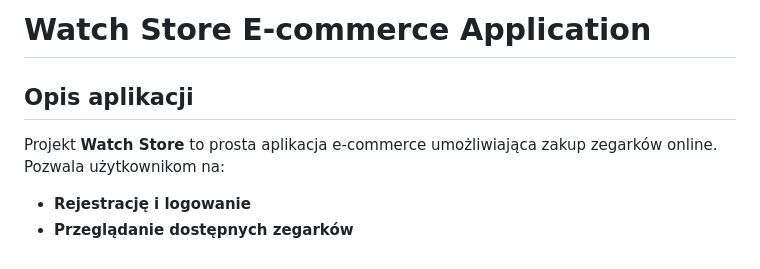
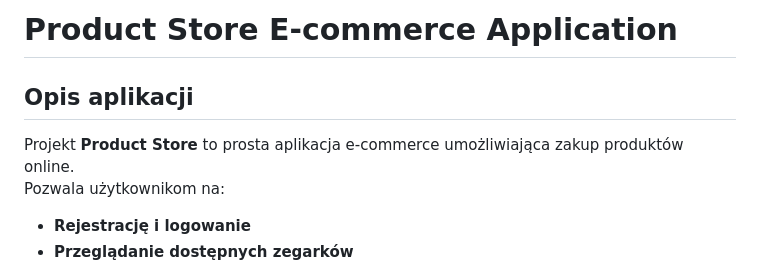
Before and after one commit to maciejdunal/aap, a Markdown page: README.md, the part around the change. GitHub-like rendering.

Commit message:
Rename Watch Store to Product Store
Updated project name and description in README.

```diff
--- a/README.md
+++ b/README.md
@@ -1,8 +1,8 @@
-# Watch Store E-commerce Application
+# Product Store E-commerce Application
 
 ## Opis aplikacji
 
-Projekt **Watch Store** to prosta aplikacja e-commerce umożliwiająca zakup zegarków online.
+Projekt **Product Store** to prosta aplikacja e-commerce umożliwiająca zakup produktów online.
 Pozwala użytkownikom na:
 
 - **Rejestrację i logowanie**
```
